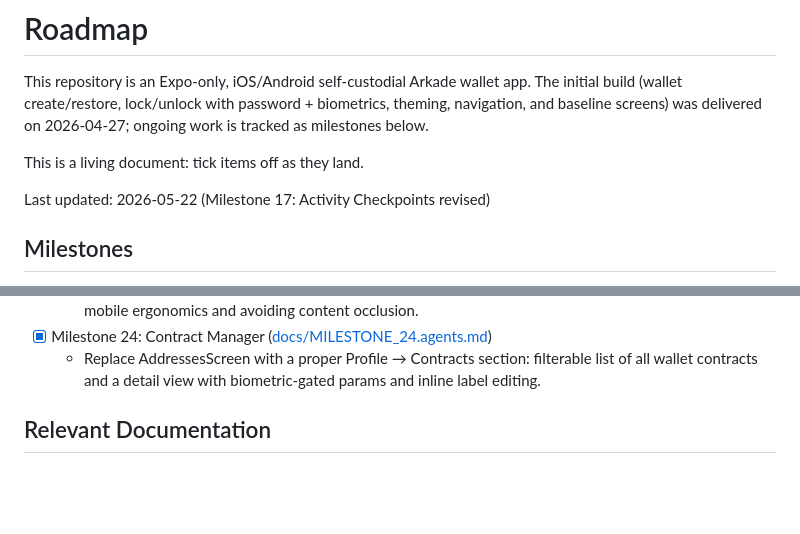
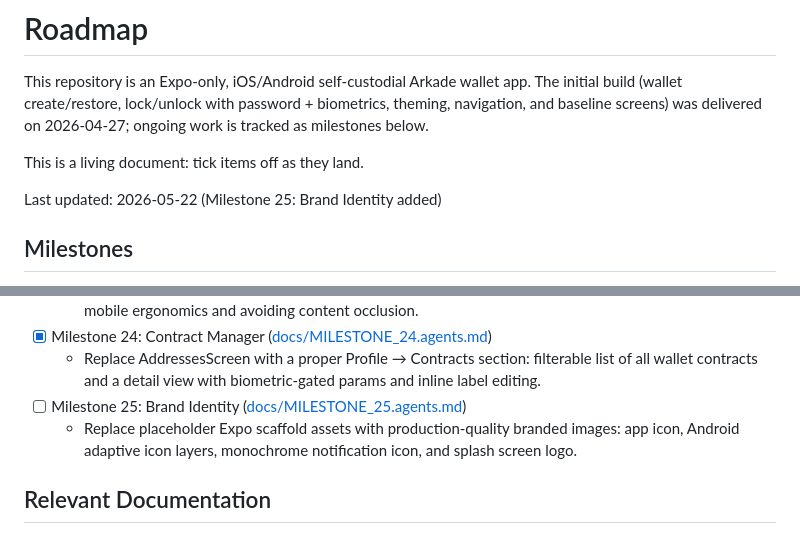
Before and after one commit to pietro909/trixie-wallet, a Markdown page: ROADMAP.md, 2 parts joined by grey strips. Drawn GitHub-style; blank space fills up the shorter version.

```diff
--- a/ROADMAP.md
+++ b/ROADMAP.md
@@ -4,7 +4,7 @@ This repository is an Expo-only, iOS/Android self-custodial Arkade wallet app. T
 
 This is a living document: tick items off as they land.
 
-Last updated: 2026-05-22 (Milestone 17: Activity Checkpoints revised)
+Last updated: 2026-05-22 (Milestone 25: Brand Identity added)
 
 ## Milestones
 
@@ -59,6 +59,8 @@ Last updated: 2026-05-22 (Milestone 17: Activity Checkpoints revised)
   - Move Wallet home Send / Receive into a bottom action dock above the tab bar, preserving premium mobile ergonomics and avoiding content occlusion.
 - [x] Milestone 24: Contract Manager ([docs/MILESTONE_24.agents.md](./docs/MILESTONE_24.agents.md))
   - Replace AddressesScreen with a proper Profile → Contracts section: filterable list of all wallet contracts and a detail view with biometric-gated params and inline label editing.
+- [ ] Milestone 25: Brand Identity ([docs/MILESTONE_25.agents.md](./docs/MILESTONE_25.agents.md))
+  - Replace placeholder Expo scaffold assets with production-quality branded images: app icon, Android adaptive icon layers, monochrome notification icon, and splash screen logo.
 
 ## Relevant Documentation
 
```
Also changed, not shown: docs/MILESTONE_25.agents.md (added, +42 -0 lines).
